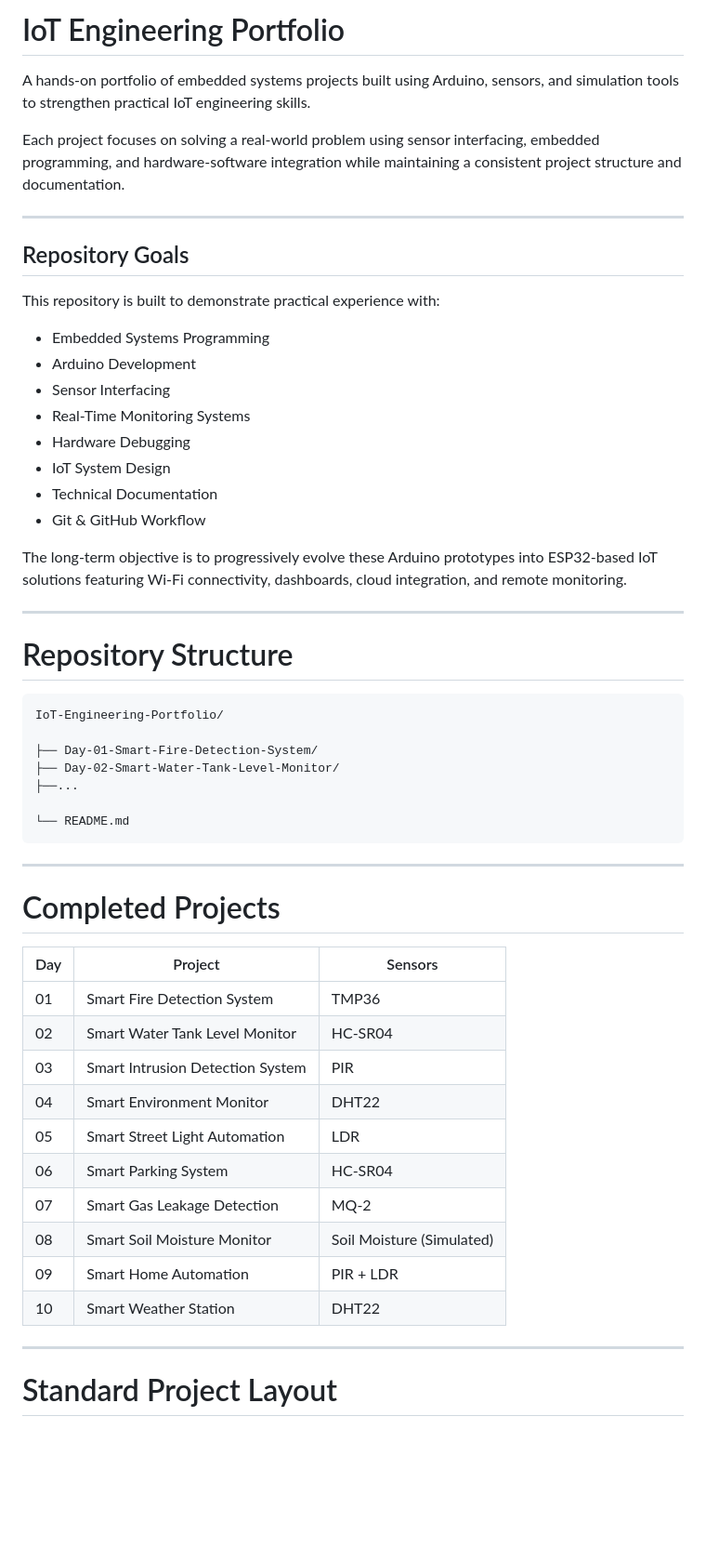
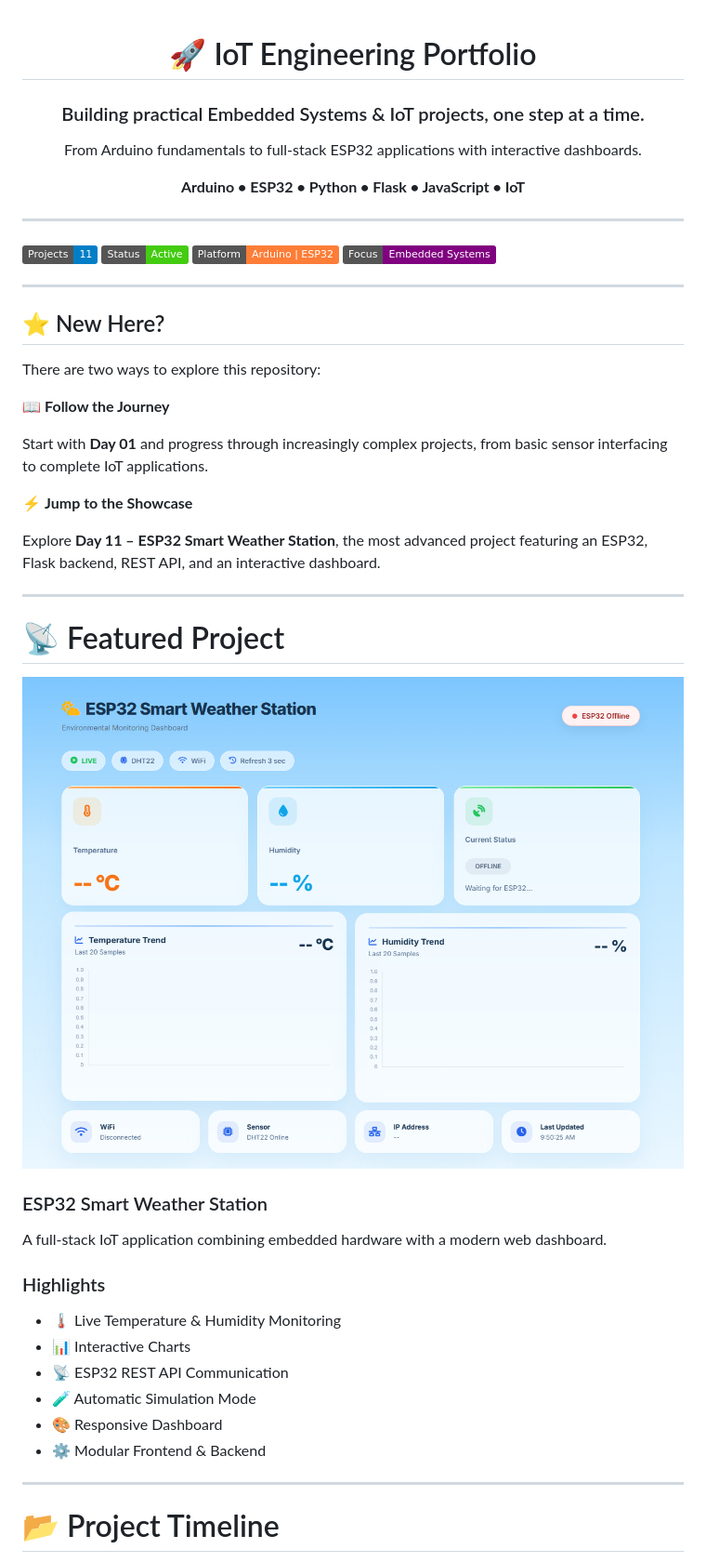
Before and after one commit to smruthinayak2006/iot-engineering-portfolio, a Markdown page: README.md, the part around one of its changes. Shown at 93% size. Rendered like a GitHub page; badges without logos; blank space fills up the shorter version.

Commit message:
docs(portfolio): add Day 11 README and revamp repository homepage

````diff
--- a/README.md
+++ b/README.md
@@ -1,58 +1,58 @@
-# IoT Engineering Portfolio
+<div align="center">
 
-A hands-on portfolio of embedded systems projects built using Arduino, sensors, and simulation tools to strengthen practical IoT engineering skills.
+# 🚀 IoT Engineering Portfolio
 
-Each project focuses on solving a real-world problem using sensor interfacing, embedded programming, and hardware-software integration while maintaining a consistent project structure and documentation.
+### Building practical Embedded Systems & IoT projects, one step at a time.
+
+From Arduino fundamentals to full-stack ESP32 applications with interactive dashboards.
+
+**Arduino • ESP32 • Python • Flask • JavaScript • IoT**
+
+</div>
 
 ---
 
-## Repository Goals
-
-This repository is built to demonstrate practical experience with:
-
-- Embedded Systems Programming
-- Arduino Development
-- Sensor Interfacing
-- Real-Time Monitoring Systems
-- Hardware Debugging
-- IoT System Design
-- Technical Documentation
-- Git & GitHub Workflow
-
-The long-term objective is to progressively evolve these Arduino prototypes into ESP32-based IoT solutions featuring Wi-Fi connectivity, dashboards, cloud integration, and remote monitoring.
+![Projects](https://img.shields.io/badge/Projects-11-blue)
+![Status](https://img.shields.io/badge/Status-Active-success)
+![Platform](https://img.shields.io/badge/Platform-Arduino%20%7C%20ESP32-orange)
+![Focus](https://img.shields.io/badge/Focus-Embedded%20Systems-purple)
 
 ---
 
-# Repository Structure
+## ⭐ New Here?
 
-```
-IoT-Engineering-Portfolio/
+There are two ways to explore this repository:
 
-├── Day-01-Smart-Fire-Detection-System/
-├── Day-02-Smart-Water-Tank-Level-Monitor/
-├──...
+📖 **Follow the Journey**
 
-└── README.md
-```
+Start with **Day 01** and progress through increasingly complex projects, from basic sensor interfacing to complete IoT applications.
+
+⚡ **Jump to the Showcase**
+
+Explore **Day 11 – ESP32 Smart Weather Station**, the most advanced project featuring an ESP32, Flask backend, REST API, and an interactive dashboard.
 
 ---
 
-# Completed Projects
+# 📡 Featured Project
 
-| Day | Project | Sensors |
-|-----|---------|----------|
-| 01 | Smart Fire Detection System | TMP36 |
-| 02 | Smart Water Tank Level Monitor | HC-SR04 |
-| 03 | Smart Intrusion Detection System | PIR |
-| 04 | Smart Environment Monitor | DHT22 |
-| 05 | Smart Street Light Automation | LDR |
-| 06 | Smart Parking System | HC-SR04 |
-| 07 | Smart Gas Leakage Detection | MQ-2 |
-| 08 | Smart Soil Moisture Monitor | Soil Moisture (Simulated) |
-| 09 | Smart Home Automation | PIR + LDR |
-| 10 | Smart Weather Station | DHT22 |
+<p align="center">
+<img src="Day-11-ESP32-Smart-Weather-Station/screenshots/dashboard-overview.png" width="900">
+</p>
+
+### ESP32 Smart Weather Station
+
+A full-stack IoT application combining embedded hardware with a modern web dashboard.
+
+### Highlights
+
+- 🌡️ Live Temperature & Humidity Monitoring
+- 📊 Interactive Charts
+- 📡 ESP32 REST API Communication
+- 🧪 Automatic Simulation Mode
+- 🎨 Responsive Dashboard
+- ⚙️ Modular Frontend & Backend
 
 ---
 
-# Standard Project Layout
+# 📂 Project Timeline
 
````
Also changed, not shown: other parts of README.md (+112 -74 lines), Day-11-ESP32-Smart-Weather-Station/README.md (+261 -0 lines).
